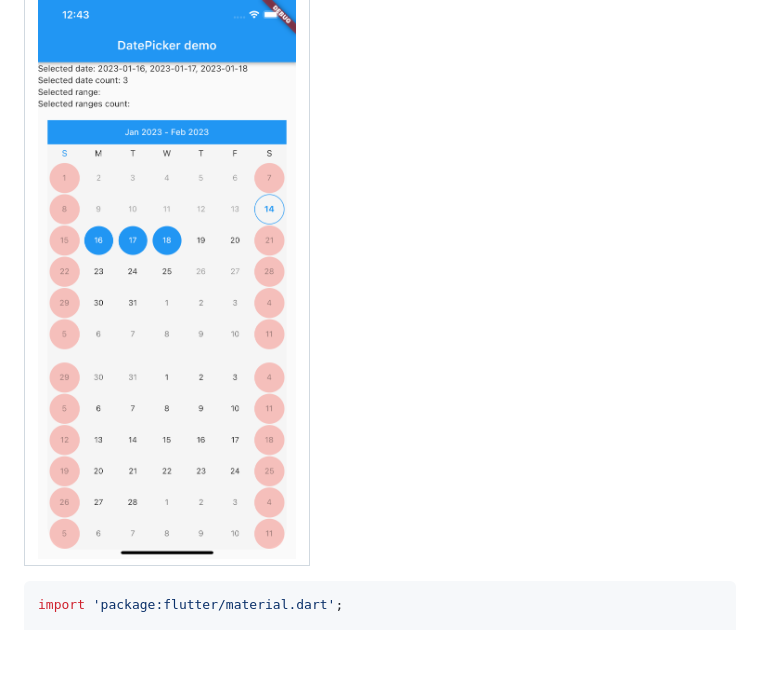
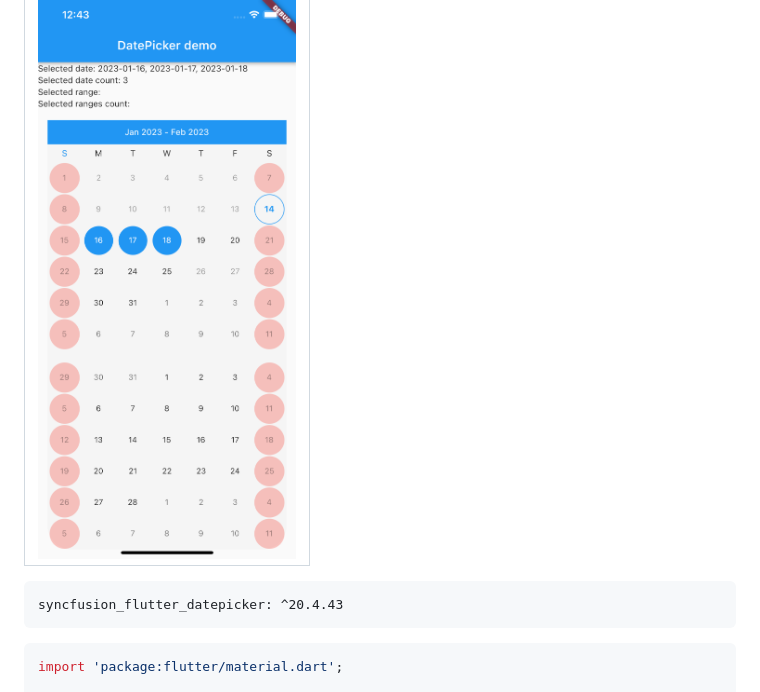
Before and after one commit to gzeinnumer/flutter_syncfusion_flutter_datepicker_v2, a Markdown page: README.md, the part around the change. Drawn GitHub-style; blank space fills up the shorter version.

````diff
--- a/README.md
+++ b/README.md
@@ -2,6 +2,10 @@
 
 |<img src="/preview/preview1.png" width="300"/>|
 |--|
+
+```
+syncfusion_flutter_datepicker: ^20.4.43
+```
 
 ```dart
 import 'package:flutter/material.dart';
````
